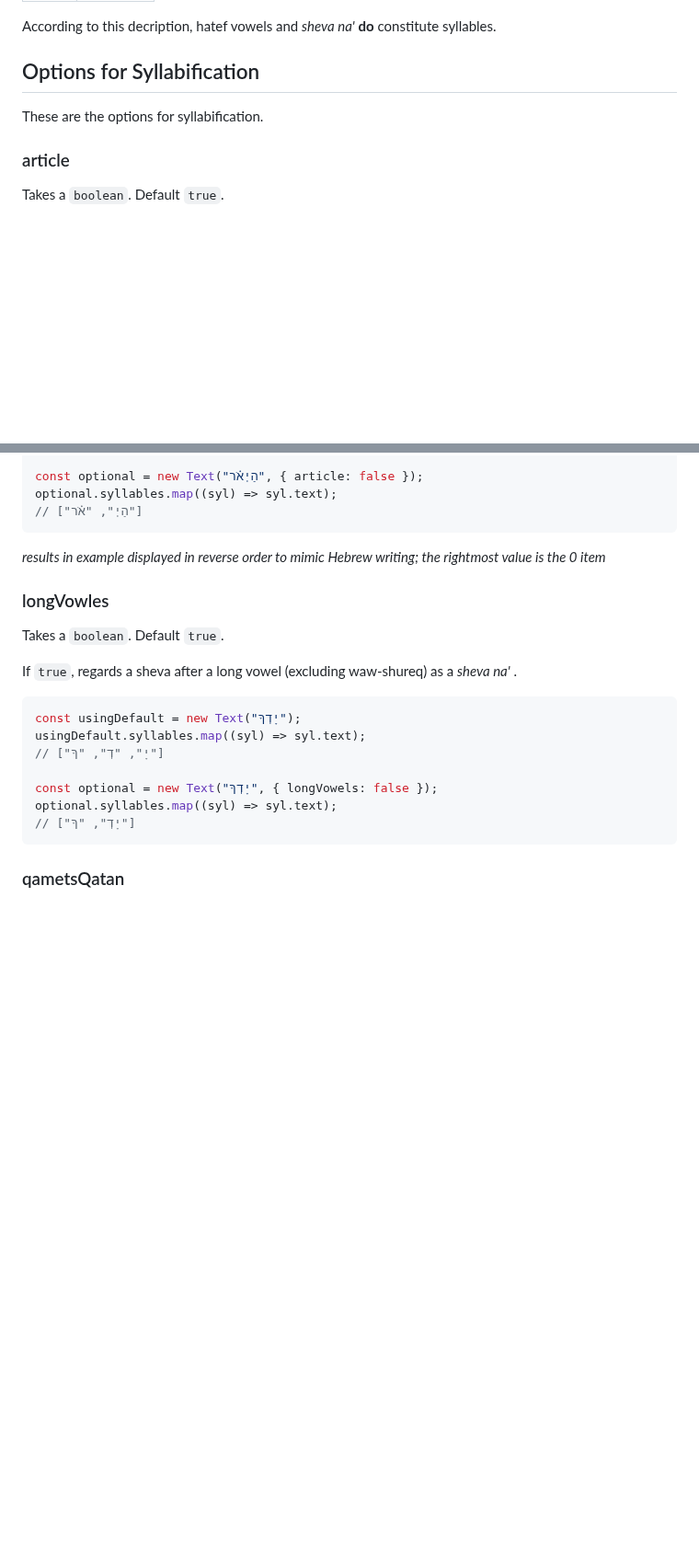
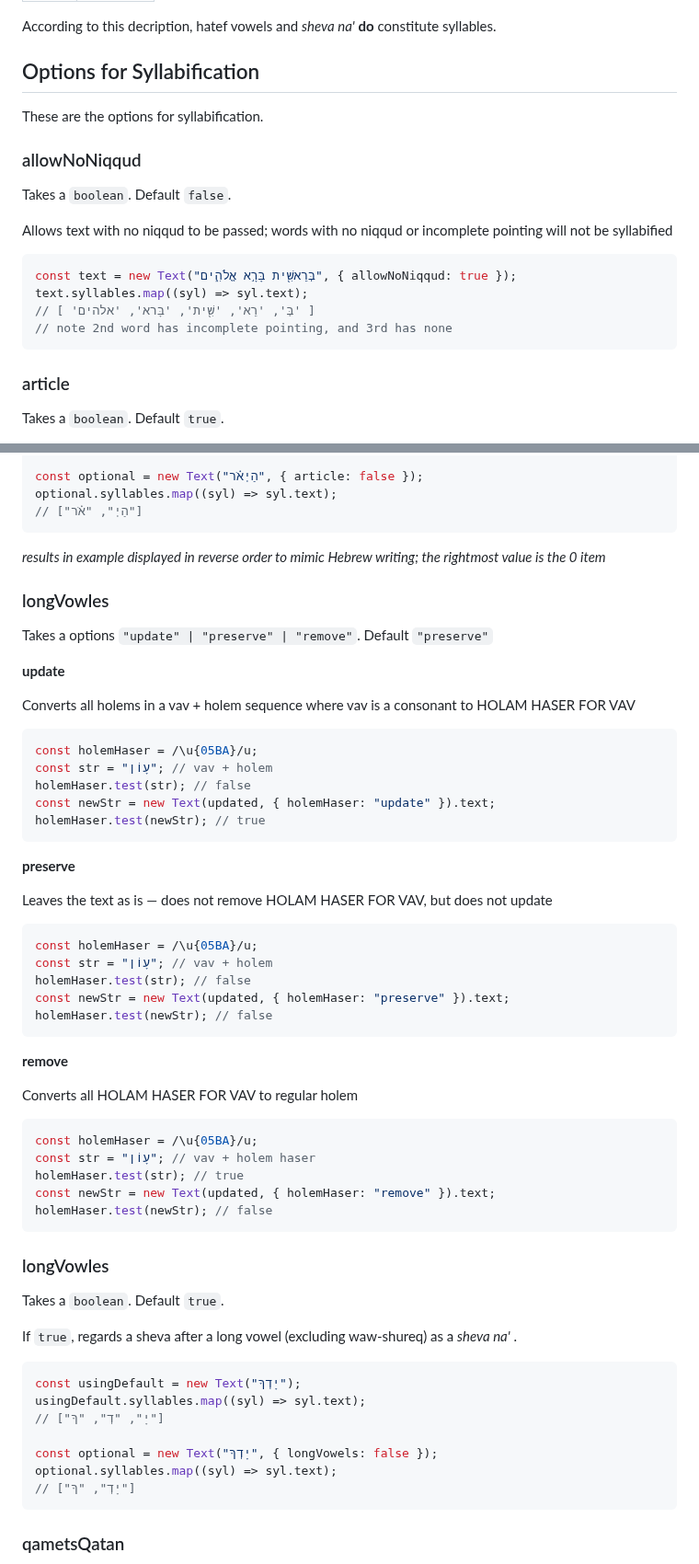
Before and after one commit to charlesLoder/havarotjs, a Markdown page: pages/syllabification.md, 2 parts joined by grey strips. Shown at 92% size. GitHub-like rendering; blank space fills up the shorter version.

````diff
--- a/pages/syllabification.md
+++ b/pages/syllabification.md
@@ -41,6 +41,19 @@ According to this decription, hatef vowels and _sheva na'_ **do** constitute syl
 
 These are the options for syllabification.
 
+### allowNoNiqqud
+
+Takes a `boolean`. Default `false`.
+
+Allows text with no niqqud to be passed; words with no niqqud or incomplete pointing will not be syllabified
+
+```ts
+const text = new Text("בְּרֵאשִׁ֖ית בָּרָ֣א אֱלֹהִ֑ים", { allowNoNiqqud: true });
+text.syllables.map((syl) => syl.text);
+// [ 'בְּ', 'רֵא', 'שִׁ֖ית', 'בָּרא', 'אלהים' ]
+// note 2nd word has incomplete pointing, and 3rd has none
+```
+
 ### article
 
 Takes a `boolean`. Default `true`.
@@ -58,6 +71,46 @@ optional.syllables.map((syl) => syl.text);
 ```
 
 _results in example displayed in reverse order to mimic Hebrew writing; the rightmost value is the 0 item_
+
+### longVowles
+
+Takes a options `"update" | "preserve" | "remove"`. Default `"preserve"`
+
+**update**
+
+Converts all holems in a vav + holem sequence where vav is a consonant to HOLAM HASER FOR VAV
+
+```ts
+const holemHaser = /\u{05BA}/u;
+const str = "עָוֹן"; // vav + holem
+holemHaser.test(str); // false
+const newStr = new Text(updated, { holemHaser: "update" }).text;
+holemHaser.test(newStr); // true
+```
+
+**preserve**
+
+Leaves the text as is — does not remove HOLAM HASER FOR VAV, but does not update
+
+```ts
+const holemHaser = /\u{05BA}/u;
+const str = "עָוֹן"; // vav + holem
+holemHaser.test(str); // false
+const newStr = new Text(updated, { holemHaser: "preserve" }).text;
+holemHaser.test(newStr); // false
+```
+
+**remove**
+
+Converts all HOLAM HASER FOR VAV to regular holem
+
+```ts
+const holemHaser = /\u{05BA}/u;
+const str = "עָוֺן"; // vav + holem haser
+holemHaser.test(str); // true
+const newStr = new Text(updated, { holemHaser: "remove" }).text;
+holemHaser.test(newStr); // false
+```
 
 ### longVowles
 
````
Also changed, not shown: other parts of pages/syllabification.md (+53 -36 lines).
